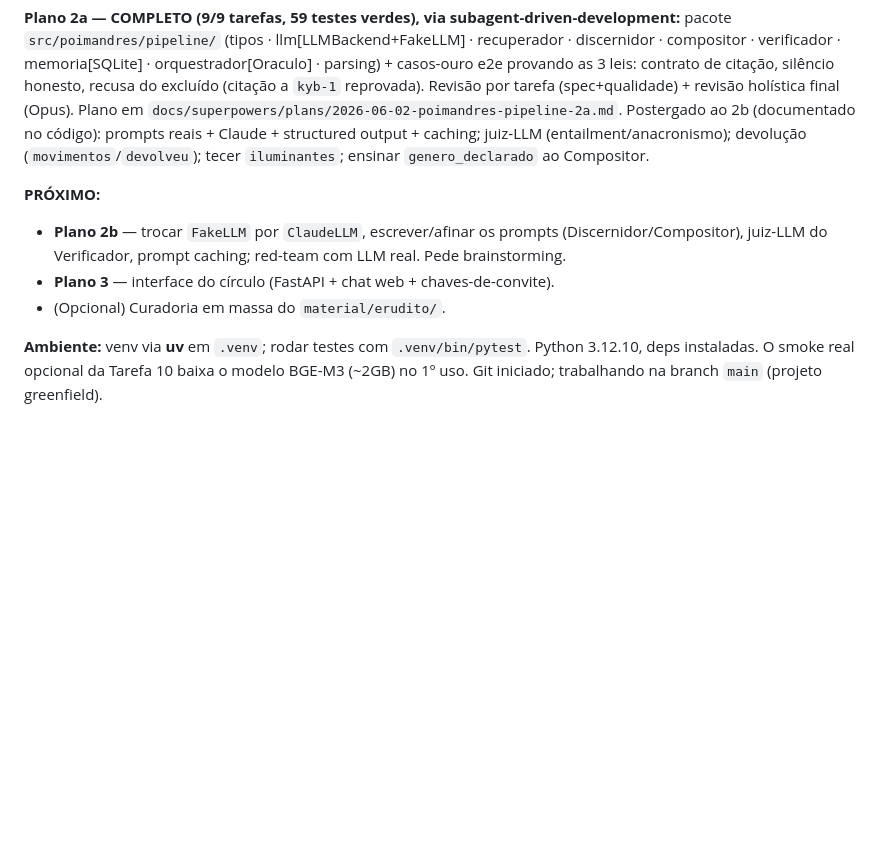
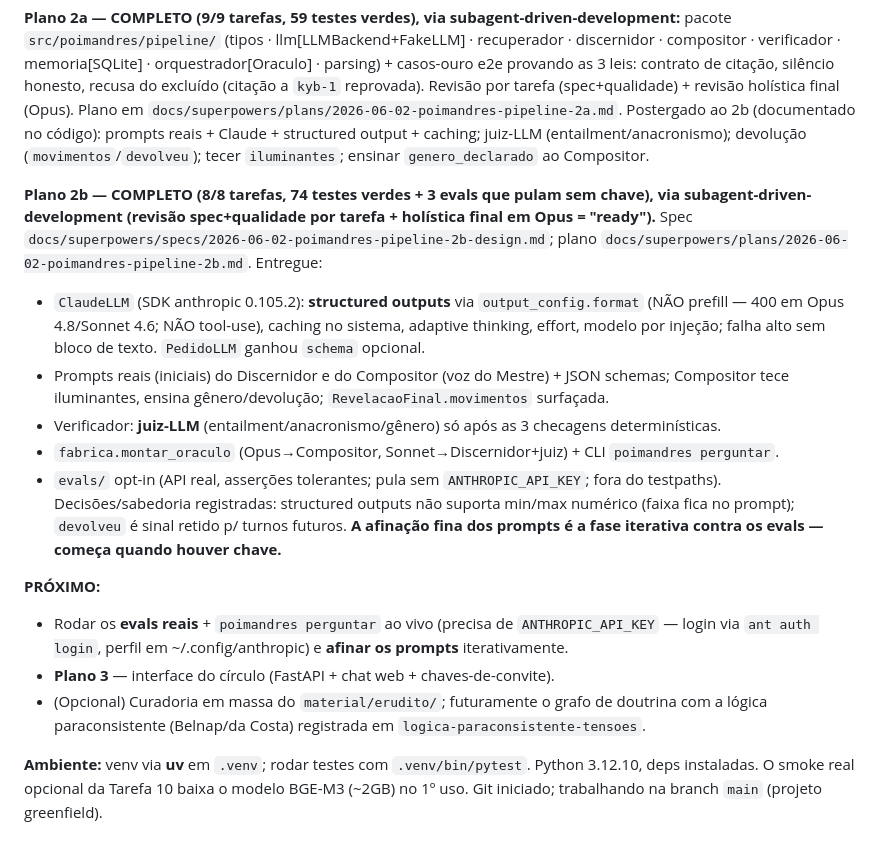
Before and after one commit to dahn94/poimandres, a Markdown page: docs/sessions/2026-06-02-domain-storytelling-log.md, the part around the change. Rendered like a GitHub page; blank space fills up the shorter version.

Commit message:
docs: log — Plano 2b completo (Claude real + Condução, 74 testes)
Co-Authored-By: Claude Opus 4.8 <noreply@anthropic.com>

```diff
--- a/docs/sessions/2026-06-02-domain-storytelling-log.md
+++ b/docs/sessions/2026-06-02-domain-storytelling-log.md
@@ -400,11 +400,28 @@ tarefa (spec+qualidade) + revisão holística final (Opus). Plano em
 prompts reais + Claude + structured output + caching; juiz-LLM (entailment/anacronismo); devolução
 (`movimentos`/`devolveu`); tecer `iluminantes`; ensinar `genero_declarado` ao Compositor.
 
+**Plano 2b — COMPLETO (8/8 tarefas, 74 testes verdes + 3 evals que pulam sem chave), via
+subagent-driven-development (revisão spec+qualidade por tarefa + holística final em Opus = "ready").**
+Spec `docs/superpowers/specs/2026-06-02-poimandres-pipeline-2b-design.md`; plano
+`docs/superpowers/plans/2026-06-02-poimandres-pipeline-2b.md`. Entregue:
+- `ClaudeLLM` (SDK anthropic 0.105.2): **structured outputs** via `output_config.format` (NÃO prefill —
+  400 em Opus 4.8/Sonnet 4.6; NÃO tool-use), caching no sistema, adaptive thinking, effort, modelo por
+  injeção; falha alto sem bloco de texto. `PedidoLLM` ganhou `schema` opcional.
+- Prompts reais (iniciais) do Discernidor e do Compositor (voz do Mestre) + JSON schemas; Compositor
+  tece iluminantes, ensina gênero/devolução; `RevelacaoFinal.movimentos` surfaçada.
+- Verificador: **juiz-LLM** (entailment/anacronismo/gênero) só após as 3 checagens determinísticas.
+- `fabrica.montar_oraculo` (Opus→Compositor, Sonnet→Discernidor+juiz) + CLI `poimandres perguntar`.
+- `evals/` opt-in (API real, asserções tolerantes; pula sem `ANTHROPIC_API_KEY`; fora do testpaths).
+Decisões/sabedoria registradas: structured outputs não suporta min/max numérico (faixa fica no prompt);
+`devolveu` é sinal retido p/ turnos futuros. **A afinação fina dos prompts é a fase iterativa contra os
+evals — começa quando houver chave.**
+
 **PRÓXIMO:**
-- **Plano 2b** — trocar `FakeLLM` por `ClaudeLLM`, escrever/afinar os prompts (Discernidor/Compositor),
-  juiz-LLM do Verificador, prompt caching; red-team com LLM real. Pede brainstorming.
+- Rodar os **evals reais** + `poimandres perguntar` ao vivo (precisa de `ANTHROPIC_API_KEY` — login via
+  `ant auth login`, perfil em ~/.config/anthropic) e **afinar os prompts** iterativamente.
 - **Plano 3** — interface do círculo (FastAPI + chat web + chaves-de-convite).
-- (Opcional) Curadoria em massa do `material/erudito/`.
+- (Opcional) Curadoria em massa do `material/erudito/`; futuramente o grafo de doutrina com a lógica
+  paraconsistente (Belnap/da Costa) registrada em `logica-paraconsistente-tensoes`.
 
 **Ambiente:** venv via **uv** em `.venv`; rodar testes com `.venv/bin/pytest`. Python 3.12.10,
 deps instaladas. O smoke real opcional da Tarefa 10 baixa o modelo BGE-M3 (~2GB) no 1º uso.
```
